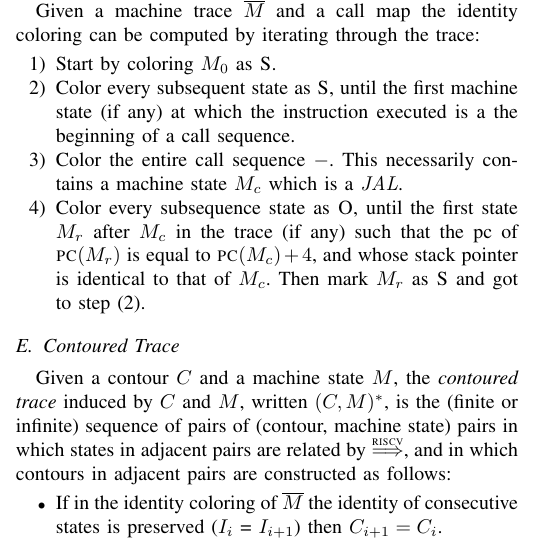
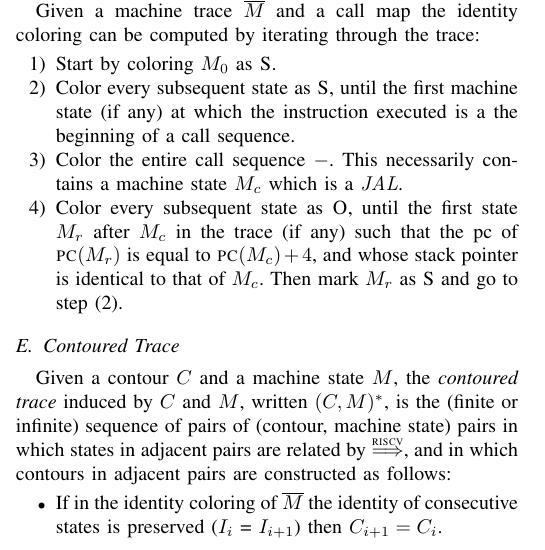
Before and after one commit to bcpierce00/interfering, a LaTeX paper (main.tex): part of one column of page 1 of 10, cut so that both start at the same text. Compiled offline with pdfLaTeX; a missing font is replaced by an installed copy or a similar font; a LaTeX package or settings file that is missing is left out.

Commit message:
a few comments/queries

```diff
--- a/main.tex
+++ b/main.tex
@@ -244,11 +244,11 @@ computed by iterating through the trace:
   the beginning of a call sequence.
 \item Color the entire call sequence $\TRANS$. This necessarily
   contains a machine state $\mach_c$ which is a $\JAL$.
-\item Color every subsequence state as $\NOTME$, until the first state
+\item Color every subsequent state as $\NOTME$, until the first state
   $\mach_r$ after $\mach_c$ in the trace (if any) such that the pc of
   $\PC{\mach_r}$ is equal to $\PC{\mach_c} + 4$, and whose stack
   pointer is identical to that of $\mach_c$. Then mark $\mach_r$ as
-  $\ME$ and got to step (2).
+  $\ME$ and go to step (2).
 \end{enumerate}
 
 \subsection{Contoured Trace}
```
Also changed, not shown: main.tex (2 more changed lines), 1 other file.
